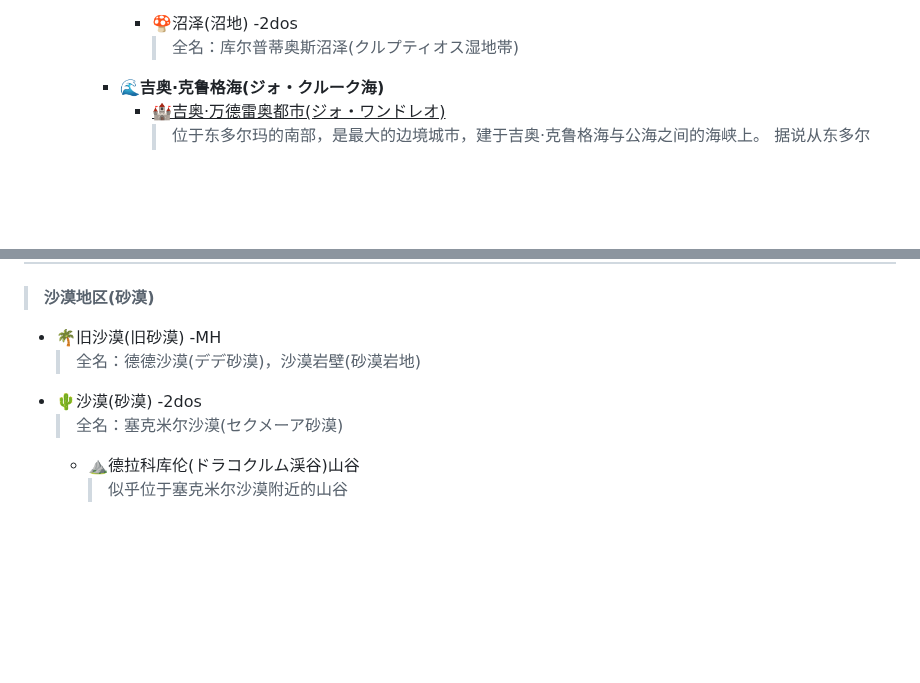
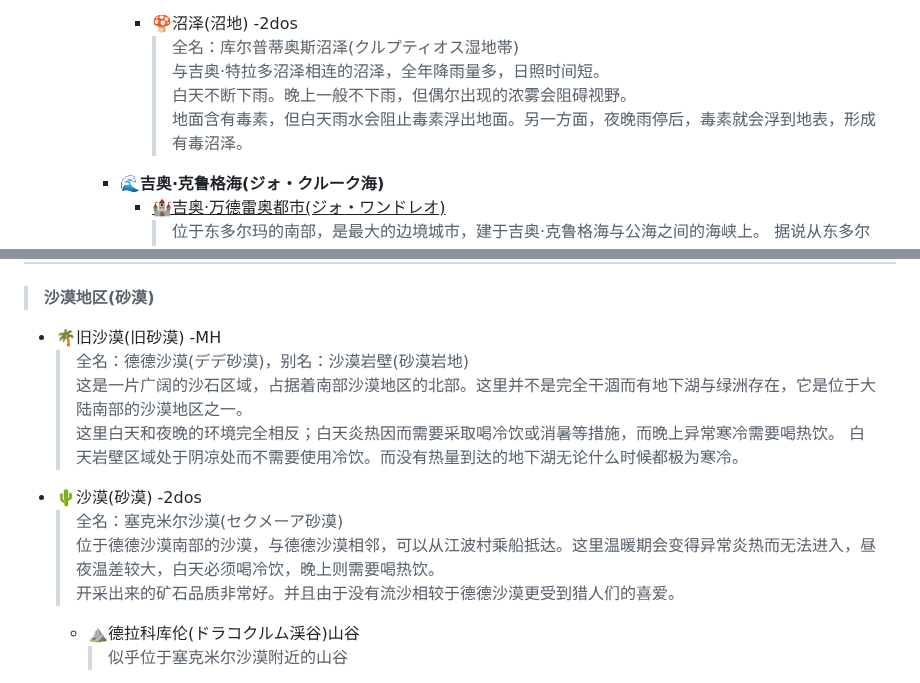
Before and after one commit to lvyin555/lvyin555, a Markdown page: monster hunter/Locations.md, 2 parts joined by grey strips. Rendered like a GitHub page; blank space fills up the shorter version.

```diff
--- a/monster hunter/Locations.md
+++ b/monster hunter/Locations.md
@@ -53,6 +53,9 @@
           > 由于这里是光线昏暗，因此蘑菇丰富且品质优良；天然的洞穴中开采出来的矿石品质也都很高。有些地方甚至形成了巨大的晶簇，呈现出美丽的景色。尤其是灰水晶原石非常珍贵，因此而有很多人发布了相应的采集任务。
         - 🍄沼泽(沼地) -2dos
           > 全名：库尔普蒂奥斯沼泽(クルプティオス湿地帯)
+          > 与吉奥·特拉多沼泽相连的沼泽，全年降雨量多，日照时间短。
+          > 白天不断下雨。晚上一般不下雨，但偶尔出现的浓雾会阻碍视野。
+          > 地面含有毒素，但白天雨水会阻止毒素浮出地面。另一方面，夜晚雨停后，毒素就会浮到地表，形成有毒沼泽。
       - **🌊吉奥·克鲁格海(ジォ・クルーク海)**
         - <ins>🏰吉奥·万德雷奥都市(ジォ・ワンドレオ)</ins>
           > 位于东多尔玛的南部，是最大的边境城市，建于吉奥·克鲁格海与公海之间的海峡上。
@@ -124,9 +127,13 @@
 ----
 > **沙漠地区(砂漠)**
   - 🌴旧沙漠(旧砂漠) -MH
-    > 全名：德德沙漠(デデ砂漠)，沙漠岩壁(砂漠岩地)
+    > 全名：德德沙漠(デデ砂漠)，别名：沙漠岩壁(砂漠岩地)
+    > 这是一片广阔的沙石区域，占据着南部沙漠地区的北部。这里并不是完全干涸而有地下湖与绿洲存在，它是位于大陆南部的沙漠地区之一。
+    > 这里白天和夜晚的环境完全相反；白天炎热因而需要采取喝冷饮或消暑等措施，而晚上异常寒冷需要喝热饮。 白天岩壁区域处于阴凉处而不需要使用冷饮。而没有热量到达的地下湖无论什么时候都极为寒冷。
   - 🌵沙漠(砂漠) -2dos
     > 全名：塞克米尔沙漠(セクメーア砂漠)
+    > 位于德德沙漠南部的沙漠，与德德沙漠相邻，可以从江波村乘船抵达。这里温暖期会变得异常炎热而无法进入，昼夜温差较大，白天必须喝冷饮，晚上则需要喝热饮。
+    > 开采出来的矿石品质非常好。并且由于没有流沙相较于德德沙漠更受到猎人们的喜爱。
     - ⛰️德拉科库伦(ドラコクルム渓谷)山谷
       > 似乎位于塞克米尔沙漠附近的山谷
   - 🏘️雷克萨拉村(レクサーラ村)
```
